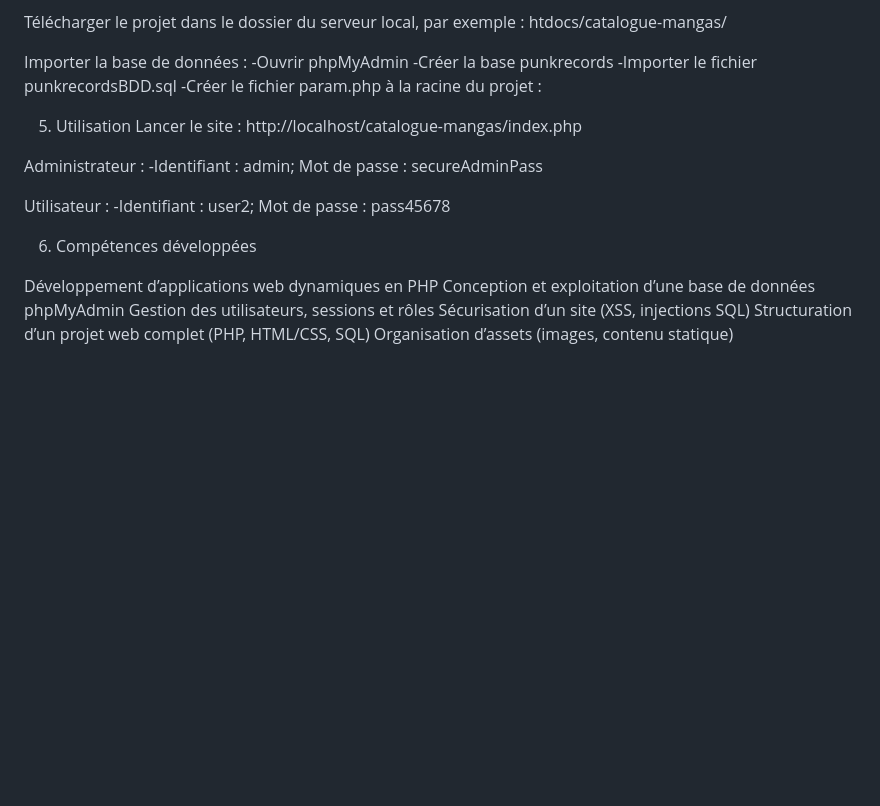
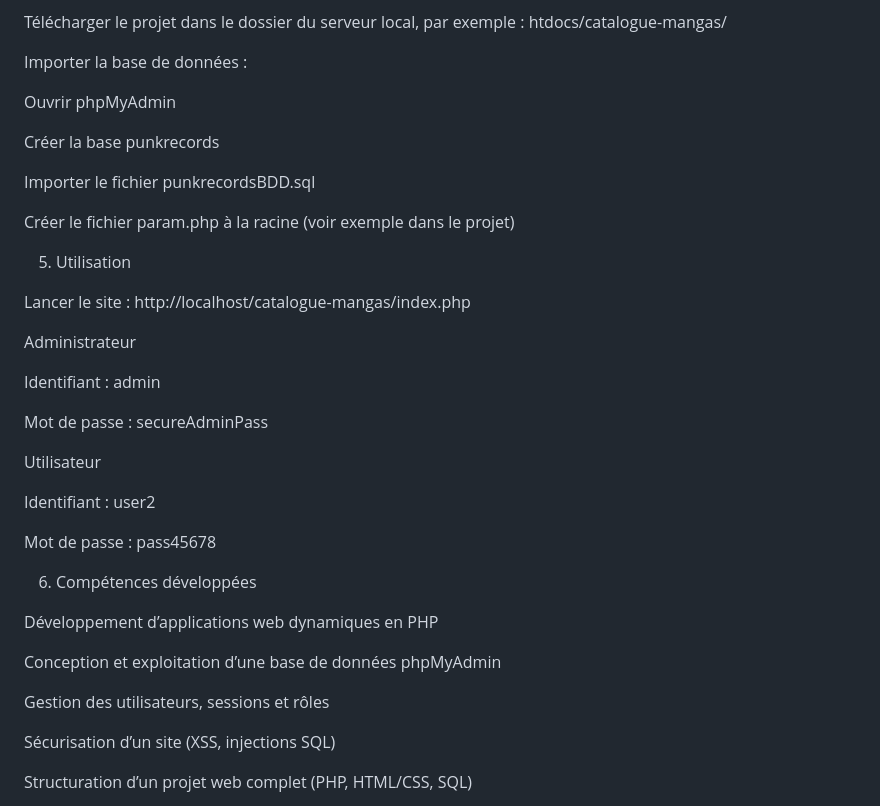
Before and after one commit to Nab-bot/Site-Web-catalogue-de-mangas---Langage-PHP-SQL-et-HTML-CSS, a Markdown page: README.md, the part around the change printed below. Rendered like a GitHub page; blank space fills up the shorter version.

```diff
--- a/README.md
+++ b/README.md
@@ -73,27 +90,42 @@ Télécharger le projet dans le dossier du serveur local, par exemple :
 htdocs/catalogue-mangas/
 
 Importer la base de données :
--Ouvrir phpMyAdmin
--Créer la base punkrecords
--Importer le fichier punkrecordsBDD.sql
--Créer le fichier param.php à la racine du projet :
+
+Ouvrir phpMyAdmin
+
+Créer la base punkrecords
+
+Importer le fichier punkrecordsBDD.sql
+
+Créer le fichier param.php à la racine (voir exemple dans le projet)
 
 5. Utilisation
+
 Lancer le site :
 http://localhost/catalogue-mangas/index.php
 
-Administrateur :
--Identifiant : admin; Mot de passe : secureAdminPass
+Administrateur
 
-Utilisateur :
--Identifiant : user2; Mot de passe : pass45678
+Identifiant : admin
 
+Mot de passe : secureAdminPass
+
+Utilisateur
+
+Identifiant : user2
+
+Mot de passe : pass45678
 
 6. Compétences développées
 
 Développement d’applications web dynamiques en PHP
+
 Conception et exploitation d’une base de données phpMyAdmin
+
 Gestion des utilisateurs, sessions et rôles
+
 Sécurisation d’un site (XSS, injections SQL)
+
 Structuration d’un projet web complet (PHP, HTML/CSS, SQL)
+
 Organisation d’assets (images, contenu statique)
```
Also changed, not shown: other parts of README.md (+51 -34 lines).
